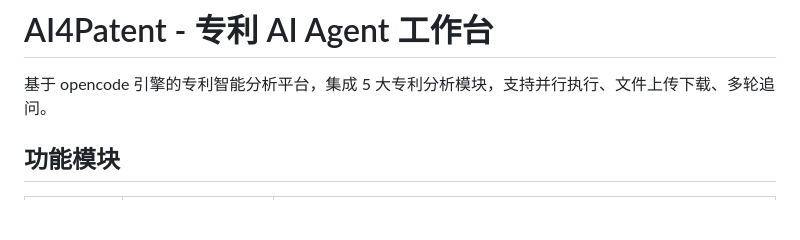
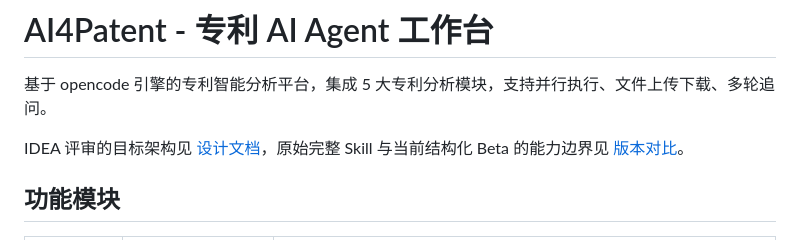
Before and after one commit to di-jin97/AI4Patent, a Markdown page: README.md, the part around the change. Rendered like a GitHub page; blank space fills up the shorter version.

```diff
--- a/README.md
+++ b/README.md
@@ -1,6 +1,8 @@
 # AI4Patent - 专利 AI Agent 工作台
 
 基于 opencode 引擎的专利智能分析平台，集成 5 大专利分析模块，支持并行执行、文件上传下载、多轮追问。
+
+IDEA 评审的目标架构见 [设计文档](docs/patent-innovation-analysis-agent-design.md)，原始完整 Skill 与当前结构化 Beta 的能力边界见 [版本对比](docs/idea-review-version-comparison.md)。
 
 ## 功能模块
 
```
Also changed, not shown: docs/idea-review-version-comparison.md (added, +119 -0 lines).
